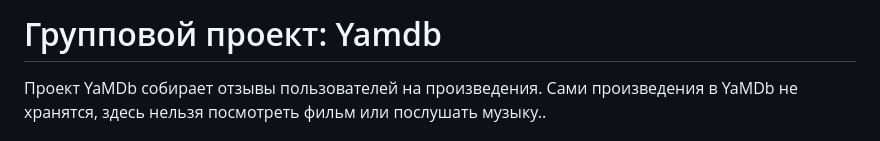
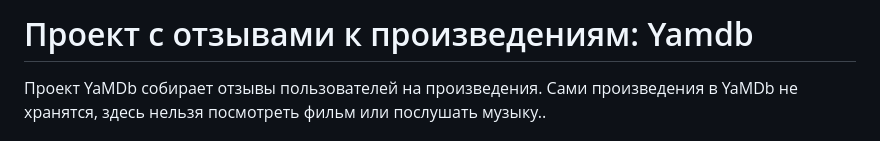
Before and after one commit to Danuuuq/API_project_for_reviews, a Markdown page: README.md, the part around the change. GitHub-like rendering.

```diff
--- a/README.md
+++ b/README.md
@@ -1,4 +1,4 @@
-# Групповой проект: Yamdb
+# Проект с отзывами к произведениям: Yamdb
 
 Проект YaMDb собирает отзывы пользователей на произведения. Сами произведения в YaMDb не хранятся, здесь нельзя посмотреть фильм или послушать музыку..
 
```
